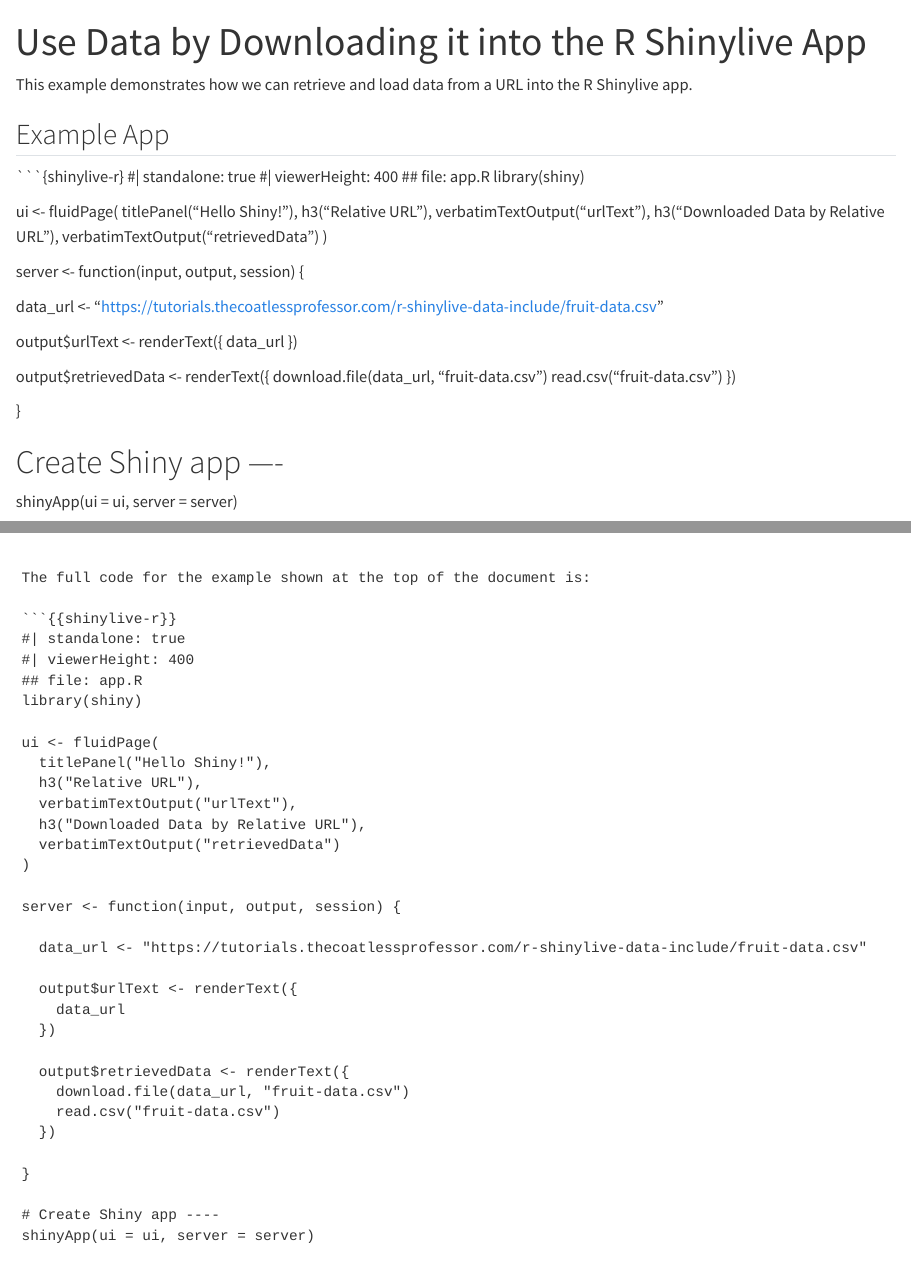
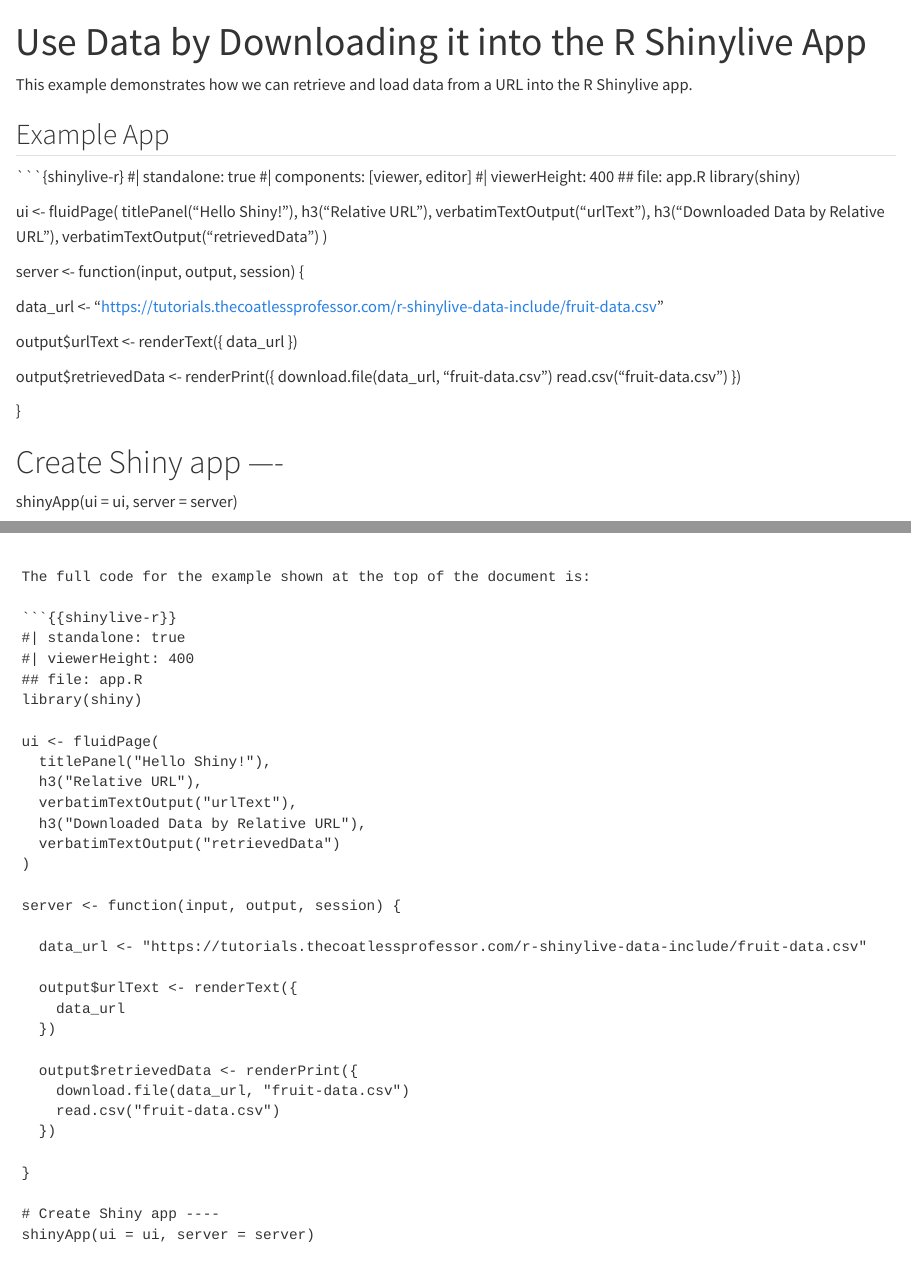
Before and after one commit to coatless-tutorials/r-shinylive-data-include, a Quarto document (include-download-from-url.qmd): the page in a window 1100 px wide, from its top, and a second part further down, joined at a grey line. Rendered offline with R 4.5, knitr and Pandoc in place of Quarto, with nearby package versions.

Commit message:
Clean up error message

````diff
--- a/include-download-from-url.qmd
+++ b/include-download-from-url.qmd
@@ -15,6 +15,7 @@ This example demonstrates how we can retrieve and load data from a URL into the
 
 ```{shinylive-r}
 #| standalone: true
+#| components: [viewer, editor]
 #| viewerHeight: 400
 ## file: app.R
 library(shiny)
@@ -35,7 +36,7 @@ server <- function(input, output, session) {
     data_url
   })
 
-  output$retrievedData <- renderText({
+  output$retrievedData <- renderPrint({
     download.file(data_url, "fruit-data.csv")
     read.csv("fruit-data.csv")
   })
@@ -128,7 +129,7 @@ server <- function(input, output, session) {
     data_url
   })
 
-  output$retrievedData <- renderText({
+  output$retrievedData <- renderPrint({
     download.file(data_url, "fruit-data.csv")
     read.csv("fruit-data.csv")
   })
````
Also changed, not shown: fruit-data.csv (line endings or trailing spaces).
